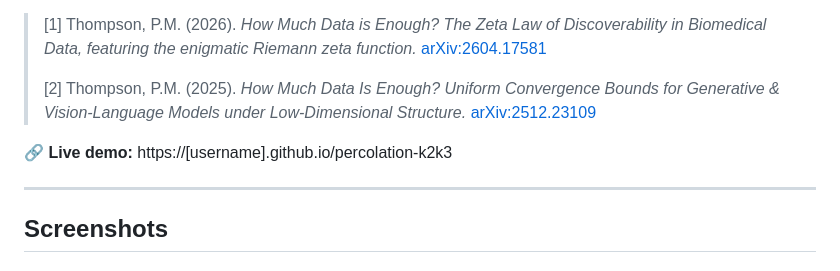
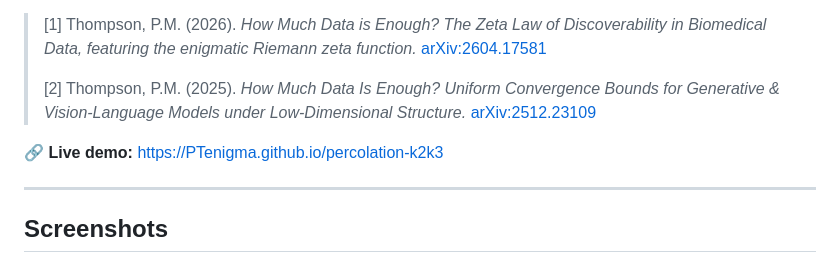
Before and after one commit to PTenigma/percolation-k2k3, a Markdown page: README.md, the part around the change. Drawn GitHub-style.

```diff
--- a/README.md
+++ b/README.md
@@ -8,7 +8,7 @@
 >
 > [2] Thompson, P.M. (2025). *How Much Data Is Enough? Uniform Convergence Bounds for Generative & Vision-Language Models under Low-Dimensional Structure.* [arXiv:2512.23109](https://arxiv.org/abs/2512.23109)
 
-🔗 **Live demo:** https://[username].github.io/percolation-k2k3
+🔗 **Live demo:** https://PTenigma.github.io/percolation-k2k3
 
 ---
 
```
